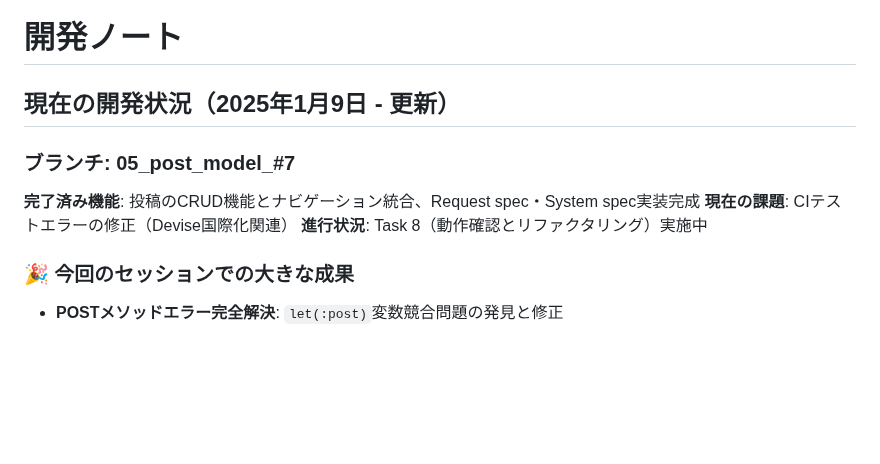
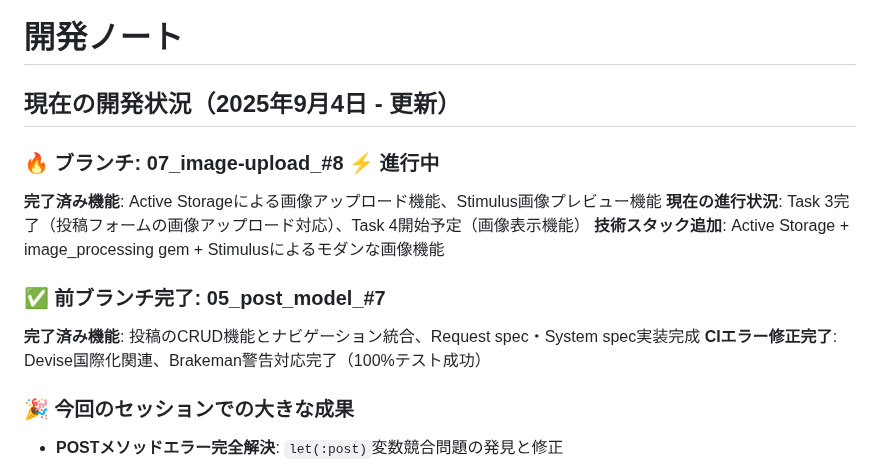
Before and after one commit to koza-ken/gohan-otomo, a Markdown page: docs/development_notes.md, the part around one of its changes. Drawn GitHub-style; blank space fills up the shorter version.

```diff
--- a/docs/development_notes.md
+++ b/docs/development_notes.md
@@ -1,11 +1,15 @@
 # 開発ノート
 
-## 現在の開発状況（2025年1月9日 - 更新）
+## 現在の開発状況（2025年9月4日 - 更新）
 
-### ブランチ: 05_post_model_#7
+### 🔥 ブランチ: 07_image-upload_#8 ⚡ 進行中
+**完了済み機能**: Active Storageによる画像アップロード機能、Stimulus画像プレビュー機能
+**現在の進行状況**: Task 3完了（投稿フォームの画像アップロード対応）、Task 4開始予定（画像表示機能）
+**技術スタック追加**: Active Storage + image_processing gem + Stimulusによるモダンな画像機能
+
+### ✅ 前ブランチ完了: 05_post_model_#7
 **完了済み機能**: 投稿のCRUD機能とナビゲーション統合、Request spec・System spec実装完成
-**現在の課題**: CIテストエラーの修正（Devise国際化関連）
-**進行状況**: Task 8（動作確認とリファクタリング）実施中
+**CIエラー修正完了**: Devise国際化関連、Brakeman警告対応完了（100%テスト成功）
 
 ### 🎉 今回のセッションでの大きな成果
 - **POSTメソッドエラー完全解決**: `let(:post)`変数競合問題の発見と修正
```
Also changed, not shown: other parts of docs/development_notes.md (+116 -0 lines).
